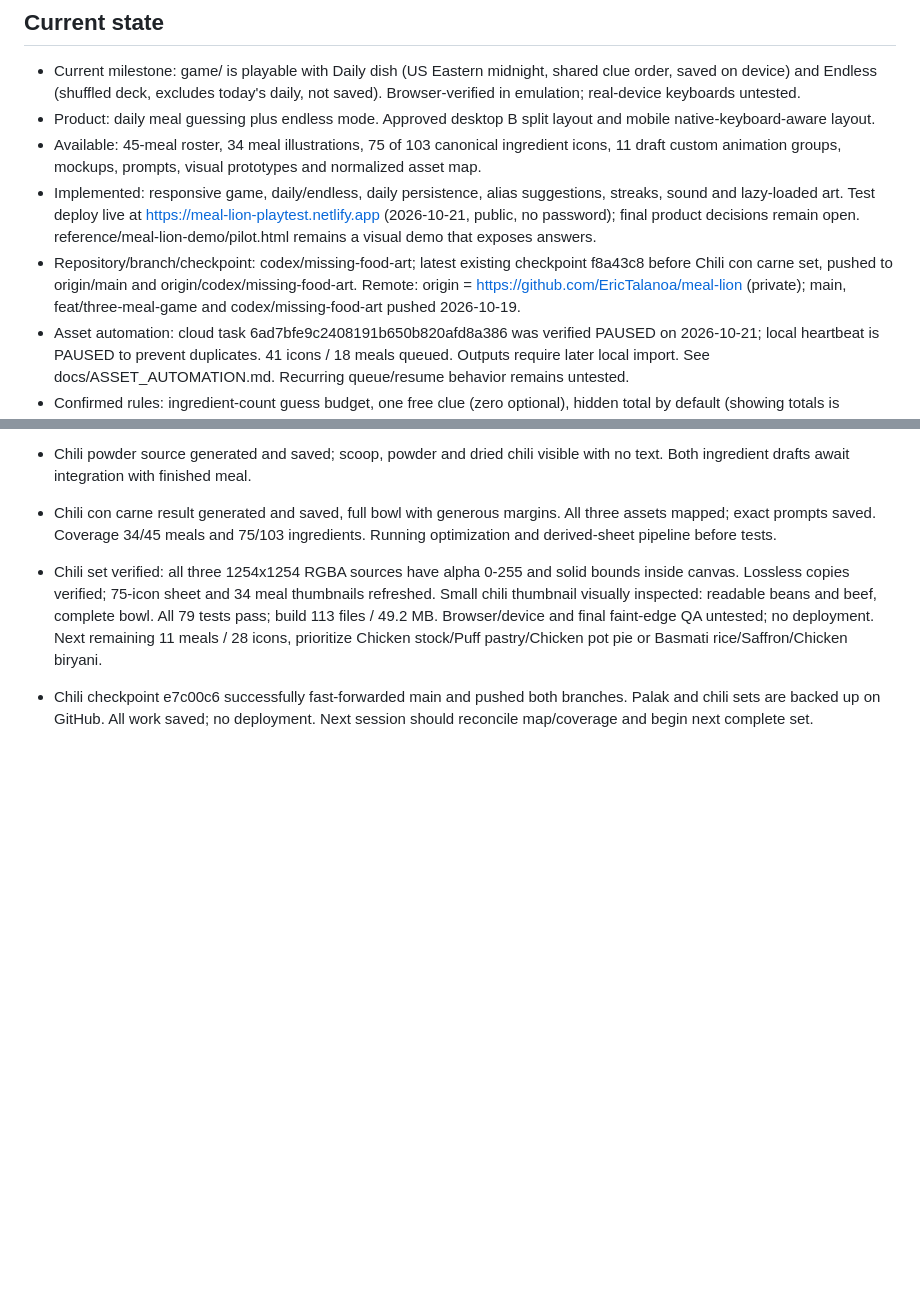
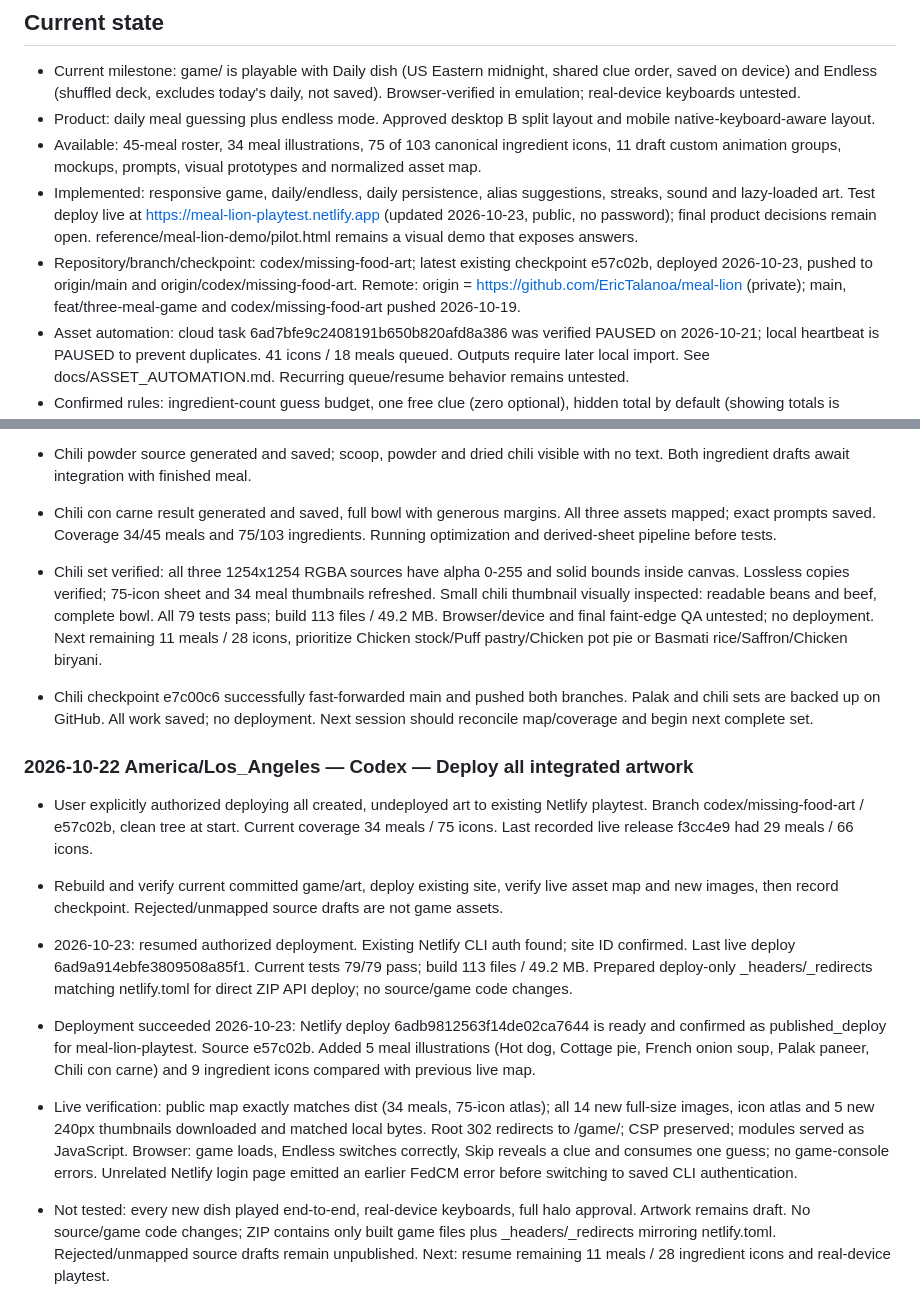
Before and after one commit to EricTalanoa/meal-lion, a Markdown page: WORK_LOG.md, 2 parts joined by grey strips. Drawn GitHub-style; blank space fills up the shorter version.

Commit message:
Record deployment of all integrated artwork

```diff
--- a/WORK_LOG.md
+++ b/WORK_LOG.md
@@ -7,7 +7,7 @@ Every AI must read this file before working and update it throughout the session
 - Current milestone: game/ is playable with Daily dish (US Eastern midnight, shared clue order, saved on device) and Endless (shuffled deck, excludes today's daily, not saved). Browser-verified in emulation; real-device keyboards untested.
 - Product: daily meal guessing plus endless mode. Approved desktop B split layout and mobile native-keyboard-aware layout.
 - Available: 45-meal roster, 34 meal illustrations, 75 of 103 canonical ingredient icons, 11 draft custom animation groups, mockups, prompts, visual prototypes and normalized asset map.
-- Implemented: responsive game, daily/endless, daily persistence, alias suggestions, streaks, sound and lazy-loaded art. Test deploy live at https://meal-lion-playtest.netlify.app (2026-10-21, public, no password); final product decisions remain open. reference/meal-lion-demo/pilot.html remains a visual demo that exposes answers.
-- Repository/branch/checkpoint: codex/missing-food-art; latest existing checkpoint f8a43c8 before Chili con carne set, pushed to origin/main and origin/codex/missing-food-art. Remote: origin = https://github.com/EricTalanoa/meal-lion (private); main, feat/three-meal-game and codex/missing-food-art pushed 2026-10-19.
+- Implemented: responsive game, daily/endless, daily persistence, alias suggestions, streaks, sound and lazy-loaded art. Test deploy live at https://meal-lion-playtest.netlify.app (updated 2026-10-23, public, no password); final product decisions remain open. reference/meal-lion-demo/pilot.html remains a visual demo that exposes answers.
+- Repository/branch/checkpoint: codex/missing-food-art; latest existing checkpoint e57c02b, deployed 2026-10-23, pushed to origin/main and origin/codex/missing-food-art. Remote: origin = https://github.com/EricTalanoa/meal-lion (private); main, feat/three-meal-game and codex/missing-food-art pushed 2026-10-19.
 - Asset automation: cloud task 6ad7bfe9c2408191b650b820afd8a386 was verified PAUSED on 2026-10-21; local heartbeat is PAUSED to prevent duplicates. 41 icons / 18 meals queued. Outputs require later local import. See docs/ASSET_AUTOMATION.md. Recurring queue/resume behavior remains untested.
 - Confirmed rules: ingredient-count guess budget, one free clue (zero optional), hidden total by default (showing totals is optional), with explicit 'all ingredients revealed' and 'last guess' cues; reveal order shuffled every round; skip policy approved; typo-tolerant suggestions. Open decisions: aliases, timezone/schedule, scoring and storage. See docs/PRODUCT.md.
@@ -347,3 +347,15 @@ Every AI must read this file before working and update it throughout the session
 - Chili con carne result generated and saved, full bowl with generous margins. All three assets mapped; exact prompts saved. Coverage 34/45 meals and 75/103 ingredients. Running optimization and derived-sheet pipeline before tests.
 - Chili set verified: all three 1254x1254 RGBA sources have alpha 0-255 and solid bounds inside canvas. Lossless copies verified; 75-icon sheet and 34 meal thumbnails refreshed. Small chili thumbnail visually inspected: readable beans and beef, complete bowl. All 79 tests pass; build 113 files / 49.2 MB. Browser/device and final faint-edge QA untested; no deployment. Next remaining 11 meals / 28 icons, prioritize Chicken stock/Puff pastry/Chicken pot pie or Basmati rice/Saffron/Chicken biryani.
 - Chili checkpoint e7c00c6 successfully fast-forwarded main and pushed both branches. Palak and chili sets are backed up on GitHub. All work saved; no deployment. Next session should reconcile map/coverage and begin next complete set.
+
+### 2026-10-22 America/Los_Angeles — Codex — Deploy all integrated artwork
+- User explicitly authorized deploying all created, undeployed art to existing Netlify playtest. Branch codex/missing-food-art / e57c02b, clean tree at start. Current coverage 34 meals / 75 icons. Last recorded live release f3cc4e9 had 29 meals / 66 icons.
+- Rebuild and verify current committed game/art, deploy existing site, verify live asset map and new images, then record checkpoint. Rejected/unmapped source drafts are not game assets.
+
+
+- 2026-10-23: resumed authorized deployment. Existing Netlify CLI auth found; site ID confirmed. Last live deploy 6ad9a914ebfe3809508a85f1. Current tests 79/79 pass; build 113 files / 49.2 MB. Prepared deploy-only _headers/_redirects matching netlify.toml for direct ZIP API deploy; no source/game code changes.
+
+
+- Deployment succeeded 2026-10-23: Netlify deploy 6adb9812563f14de02ca7644 is ready and confirmed as published_deploy for meal-lion-playtest. Source e57c02b. Added 5 meal illustrations (Hot dog, Cottage pie, French onion soup, Palak paneer, Chili con carne) and 9 ingredient icons compared with previous live map.
+- Live verification: public map exactly matches dist (34 meals, 75-icon atlas); all 14 new full-size images, icon atlas and 5 new 240px thumbnails downloaded and matched local bytes. Root 302 redirects to /game/; CSP preserved; modules served as JavaScript. Browser: game loads, Endless switches correctly, Skip reveals a clue and consumes one guess; no game-console errors. Unrelated Netlify login page emitted an earlier FedCM error before switching to saved CLI authentication.
+- Not tested: every new dish played end-to-end, real-device keyboards, full halo approval. Artwork remains draft. No source/game code changes; ZIP contains only built game files plus _headers/_redirects mirroring netlify.toml. Rejected/unmapped source drafts remain unpublished. Next: resume remaining 11 meals / 28 ingredient icons and real-device playtest.
```
Also changed, not shown: other parts of WORK_LOG.md (+1 -1 lines).
